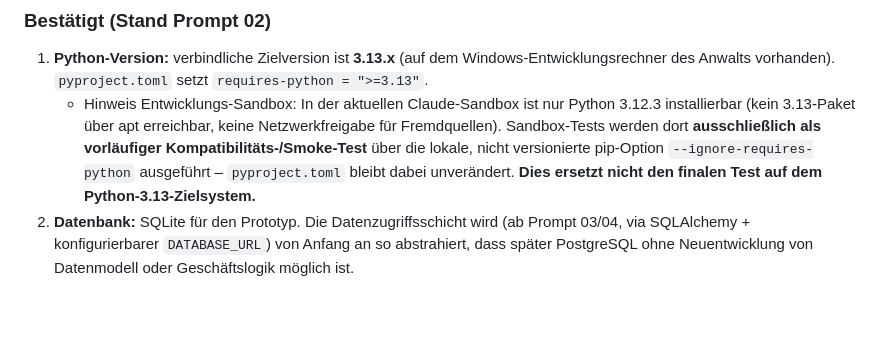
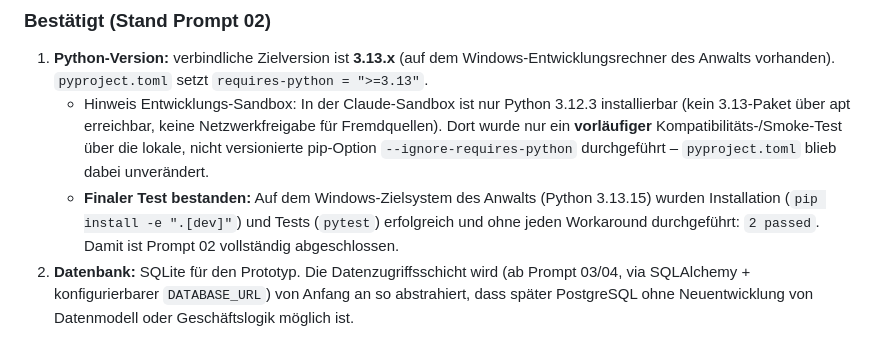
Before and after one commit to Wertcheck/Lexoron, a Markdown page: ARCHITECTURE.md, the part around the change. Rendered like a GitHub page; blank space fills up the shorter version.

Commit message:
Bestaetigung: finaler Test auf Python-3.13-Zielsystem (Windows) erfolgreich, Prompt 02 abgeschlossen

```diff
--- a/ARCHITECTURE.md
+++ b/ARCHITECTURE.md
@@ -107,12 +107,15 @@ Konfigurationssystem, nicht über Codeänderungen. Ziel: mehrere Kanzlei-Profile
 
 1. **Python-Version:** verbindliche Zielversion ist **3.13.x** (auf dem Windows-Entwicklungsrechner
    des Anwalts vorhanden). `pyproject.toml` setzt `requires-python = ">=3.13"`.
-   - Hinweis Entwicklungs-Sandbox: In der aktuellen Claude-Sandbox ist nur Python 3.12.3
-     installierbar (kein 3.13-Paket über apt erreichbar, keine Netzwerkfreigabe für
-     Fremdquellen). Sandbox-Tests werden dort **ausschließlich als vorläufiger
-     Kompatibilitäts-/Smoke-Test** über die lokale, nicht versionierte pip-Option
-     `--ignore-requires-python` ausgeführt – `pyproject.toml` bleibt dabei unverändert.
-     **Dies ersetzt nicht den finalen Test auf dem Python-3.13-Zielsystem.**
+   - Hinweis Entwicklungs-Sandbox: In der Claude-Sandbox ist nur Python 3.12.3 installierbar
+     (kein 3.13-Paket über apt erreichbar, keine Netzwerkfreigabe für Fremdquellen). Dort
+     wurde nur ein **vorläufiger** Kompatibilitäts-/Smoke-Test über die lokale, nicht
+     versionierte pip-Option `--ignore-requires-python` durchgeführt – `pyproject.toml` blieb
+     dabei unverändert.
+   - **Finaler Test bestanden:** Auf dem Windows-Zielsystem des Anwalts (Python 3.13.15)
+     wurden Installation (`pip install -e ".[dev]"`) und Tests (`pytest`) erfolgreich und ohne
+     jeden Workaround durchgeführt: `2 passed`. Damit ist Prompt 02 vollständig
+     abgeschlossen.
 2. **Datenbank:** SQLite für den Prototyp. Die Datenzugriffsschicht wird (ab Prompt 03/04, via
    SQLAlchemy + konfigurierbarer `DATABASE_URL`) von Anfang an so abstrahiert, dass später
    PostgreSQL ohne Neuentwicklung von Datenmodell oder Geschäftslogik möglich ist.
```
Also changed, not shown: TODO.md (+2 -2 lines).
